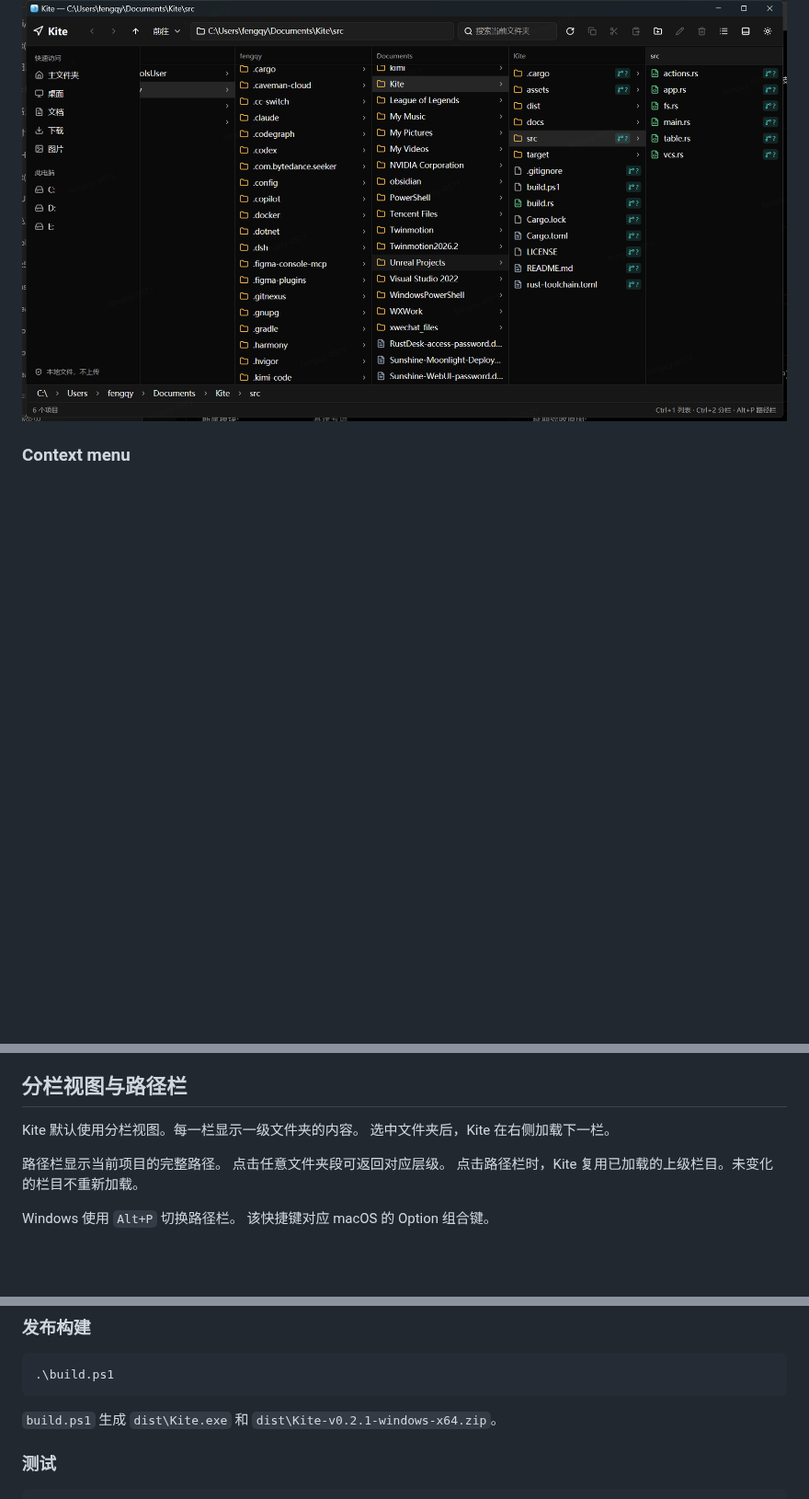
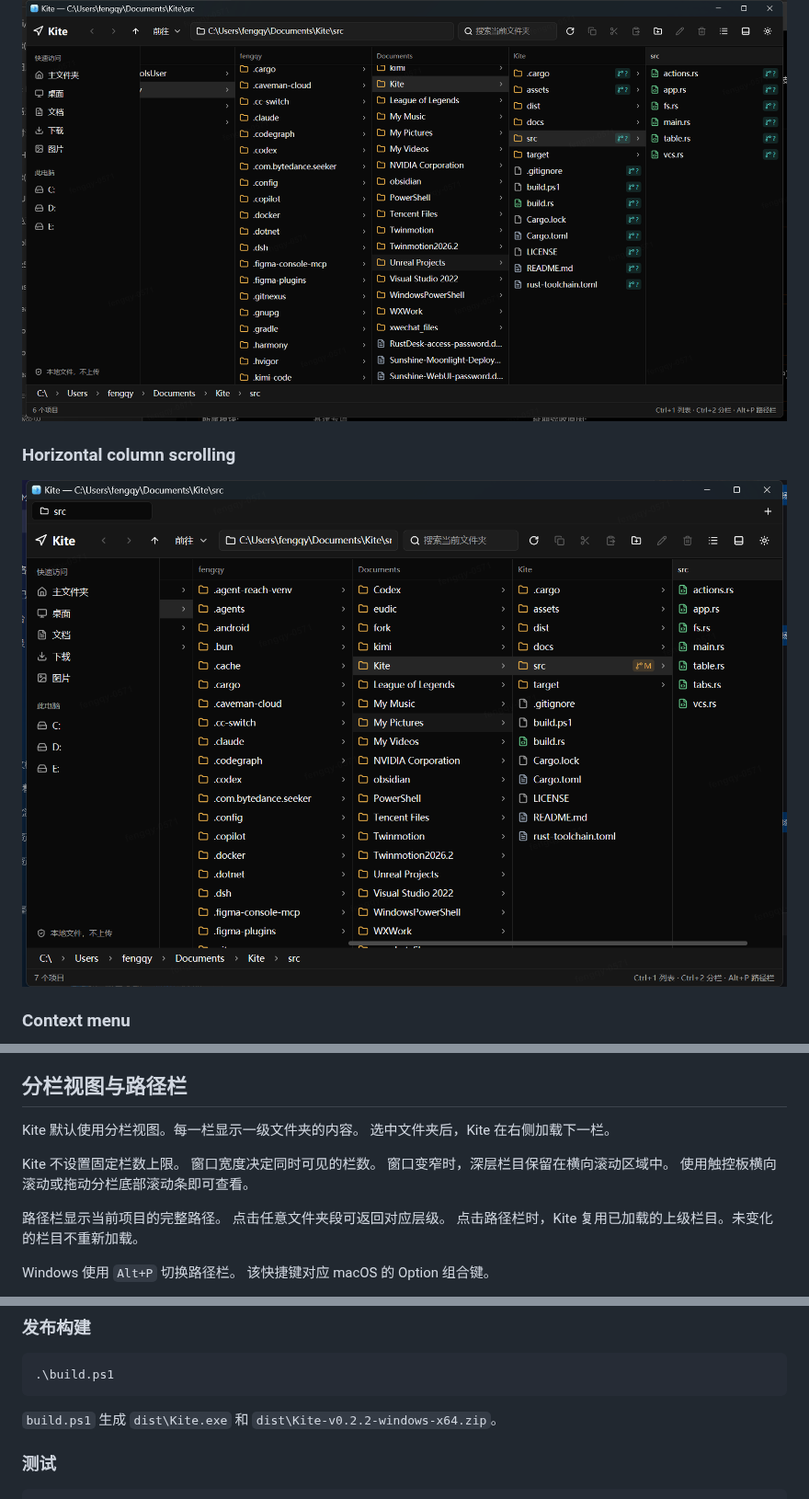
Before and after one commit to wyz541/kite, a Markdown page: README.md, 3 parts joined by grey strips. Shown at 92% size. Drawn GitHub-style; pictures changed too: docs/screenshots/column-horizontal-scroll.png (added); blank space fills up the shorter version.

Commit message:
feat: add horizontal scrollbar to column view

````diff
--- a/README.md
+++ b/README.md
@@ -17,6 +17,10 @@ GPUI 是 Zed 的 GPU 界面框架。Kite 的窗口、输入、表格和主题都
 ### Wide hierarchy
 
 ![Kite wide hierarchy](docs/screenshots/column-view-wide.png)
+
+### Horizontal column scrolling
+
+![Kite horizontal column scrolling](docs/screenshots/column-horizontal-scroll.png)
 
 ### Context menu
 
@@ -86,6 +90,11 @@ Kite 需要 `git` 和 `svn` 在 `PATH` 中。缺少对应命令时，Kite 不显
 
 Kite 默认使用分栏视图。每一栏显示一级文件夹的内容。
 选中文件夹后，Kite 在右侧加载下一栏。
+
+Kite 不设置固定栏数上限。
+窗口宽度决定同时可见的栏数。
+窗口变窄时，深层栏目保留在横向滚动区域中。
+使用触控板横向滚动或拖动分栏底部滚动条即可查看。
 
 路径栏显示当前项目的完整路径。
 点击任意文件夹段可返回对应层级。
@@ -221,7 +230,7 @@ cargo run -- "C:\Work\Project"
 .\build.ps1
 ```
 
-`build.ps1` 生成 `dist\Kite.exe` 和 `dist\Kite-v0.2.1-windows-x64.zip`。
+`build.ps1` 生成 `dist\Kite.exe` 和 `dist\Kite-v0.2.2-windows-x64.zip`。
 
 ### 测试
 
````
Also changed, not shown: docs/RELEASE_NOTES_v0.2.2.md (added, +37 -0 lines), 4 other files.
